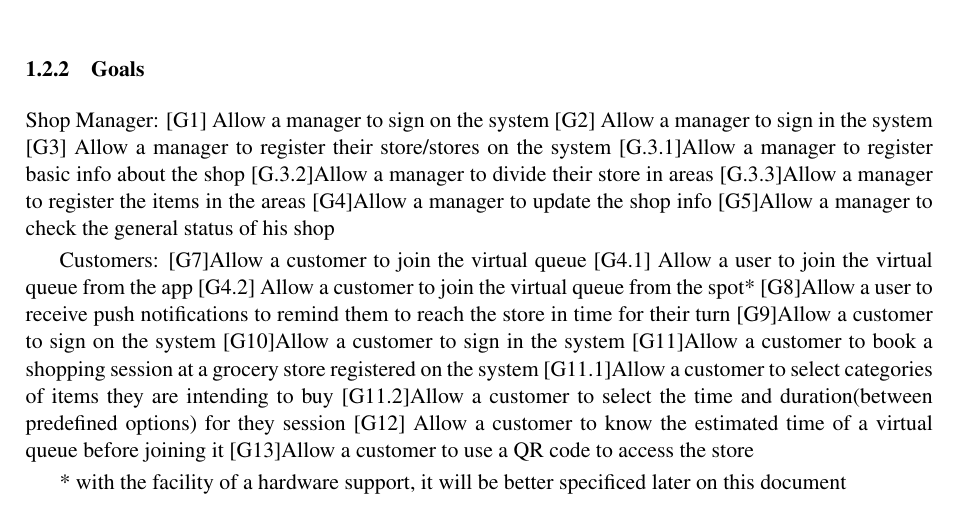
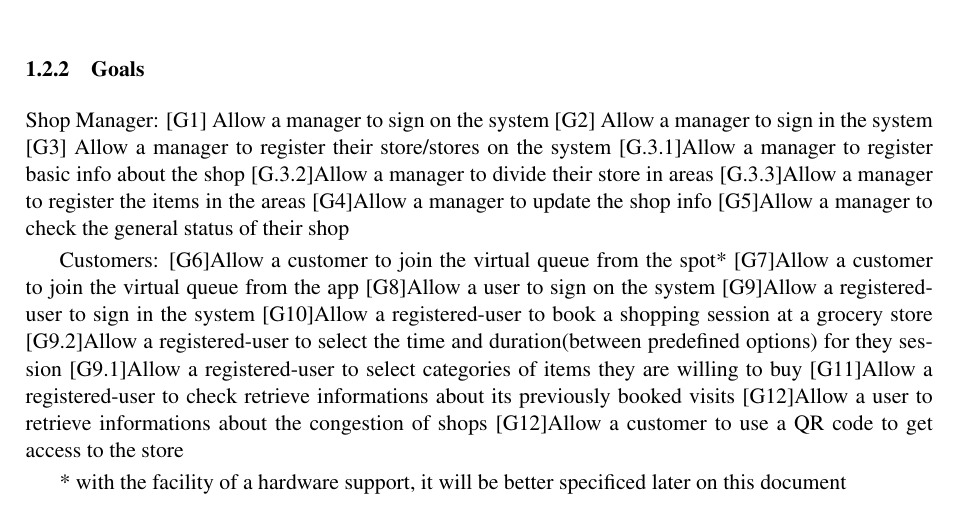
Before and after one commit to LudoLe/CLUP, a LaTeX document (latex/main.tex, which reads latex/Files/1-introduction.tex): part of page 6 of 19, cut so that both start at the same text. Compiled offline with pdfLaTeX; a LaTeX package or settings file that is missing is left out.

Commit message:
Update 1-introduction.tex
goals

```diff
--- a/latex/Files/1-introduction.tex
+++ b/latex/Files/1-introduction.tex
@@ -29,21 +29,20 @@ Shop Manager:
 	[G.3.2]Allow a manager to divide their store in areas
 	[G.3.3]Allow a manager to register the items in the areas
 [G4]Allow a manager to update the shop info
-[G5]Allow a manager to check the general status of his shop
+[G5]Allow a manager to check the general status of their shop
 
 Customers:
-[G7]Allow a customer to join the virtual queue
-    [G4.1] Allow a user to join the virtual queue from the app
-    [G4.2] Allow a customer to join the virtual queue from the spot*
-[G8]Allow a user to receive push notifications to remind them to reach the store in time for their turn
-[G9]Allow a customer to sign on the system
-[G10]Allow a customer to sign in the system
-[G11]Allow a customer to book a shopping session at a grocery store registered on the system
-	[G11.1]Allow a customer to select categories of items they are 		intending to
-	buy
-	[G11.2]Allow a customer to select the time and duration(between 		predefined options) for they session
-[G12] Allow a customer to know the estimated time of a virtual queue before		joining it
-[G13]Allow a customer to use a QR code to access the store
+[G6]Allow a customer to join the virtual queue from the spot*
+[G7]Allow a customer to join the virtual queue from the app
+[G8]Allow a user to sign on the system
+[G9]Allow a registered-user to sign in the system
+[G10]Allow a registered-user to book a shopping session at a grocery store
+    [G9.2]Allow a registered-user to select the time and duration(between 		predefined options) for they session
+    [G9.1]Allow a registered-user to select categories of items they are 	willing to
+    buy
+[G11]Allow a registered-user to check retrieve informations about its previously booked visits
+[G12]Allow a user to retrieve informations about the congestion of shops
+[G12]Allow a customer to use a QR code to get access to the store
 
 
 * with the facility of a hardware support, it will be better specificed later on this document
```
